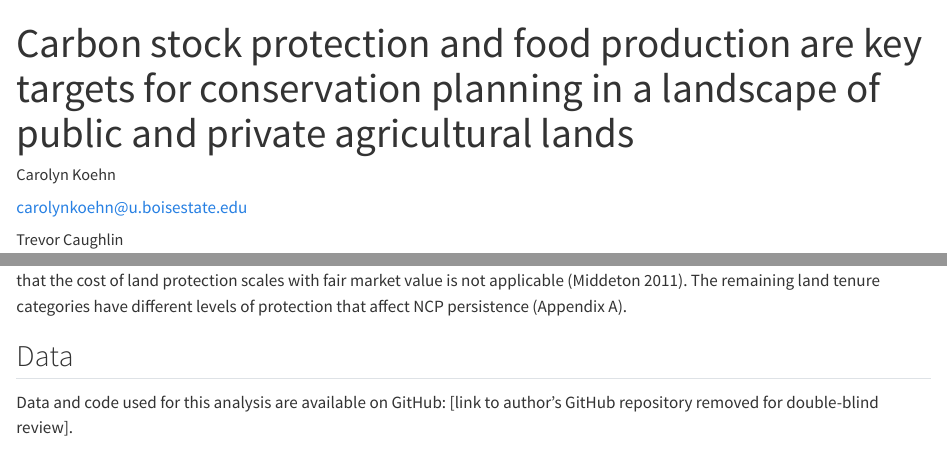
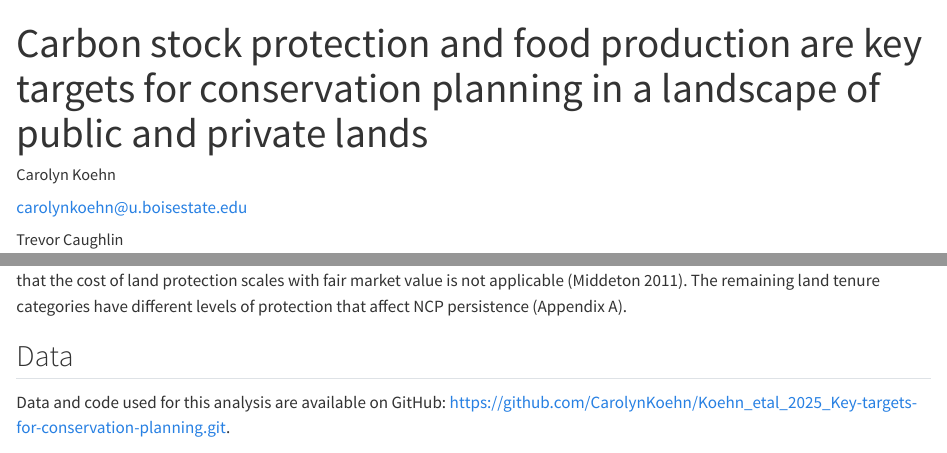
Before and after one commit to CarolynKoehn/Koehn_etal_2025_Key-targets-for-conservation-planning, a Quarto document (Koehn_etal_2025_Key targets for conservation planning.qmd): the page in a window 1100 px wide, from its top, and a second part further down, joined at a grey line. Rendered offline with R 4.5, knitr and Pandoc in place of Quarto, with nearby package versions; drawn as R Markdown's standard HTML page in place of the format the file asks for.

Commit message:
title change

```diff
--- a/Koehn_etal_2025_Key targets for conservation planning.qmd
+++ b/Koehn_etal_2025_Key targets for conservation planning.qmd
@@ -1,5 +1,5 @@
 ---
-title: Carbon stock protection and food production are key targets for conservation planning in a landscape of public and private agricultural lands
+title: Carbon stock protection and food production are key targets for conservation planning in a landscape of public and private lands
 author:
   - name: Carolyn Koehn
     email: carolynkoehn@u.boisestate.edu
@@ -97,7 +95,7 @@ The Snake River Plain ecoregion of the United States [@ecoregions] intersects wi
 
 ## Data
 
-Data and code used for this analysis are available on GitHub: [link to author's GitHub repository removed for double-blind review].
+Data and code used for this analysis are available on GitHub: https://github.com/CarolynKoehn/Koehn_etal_2025_Key-targets-for-conservation-planning.git.
 
 ### Land Use
 
```
Also changed, not shown: Koehn_etal_2025_Key targets for conservation planning.qmd (2 more changed lines).
